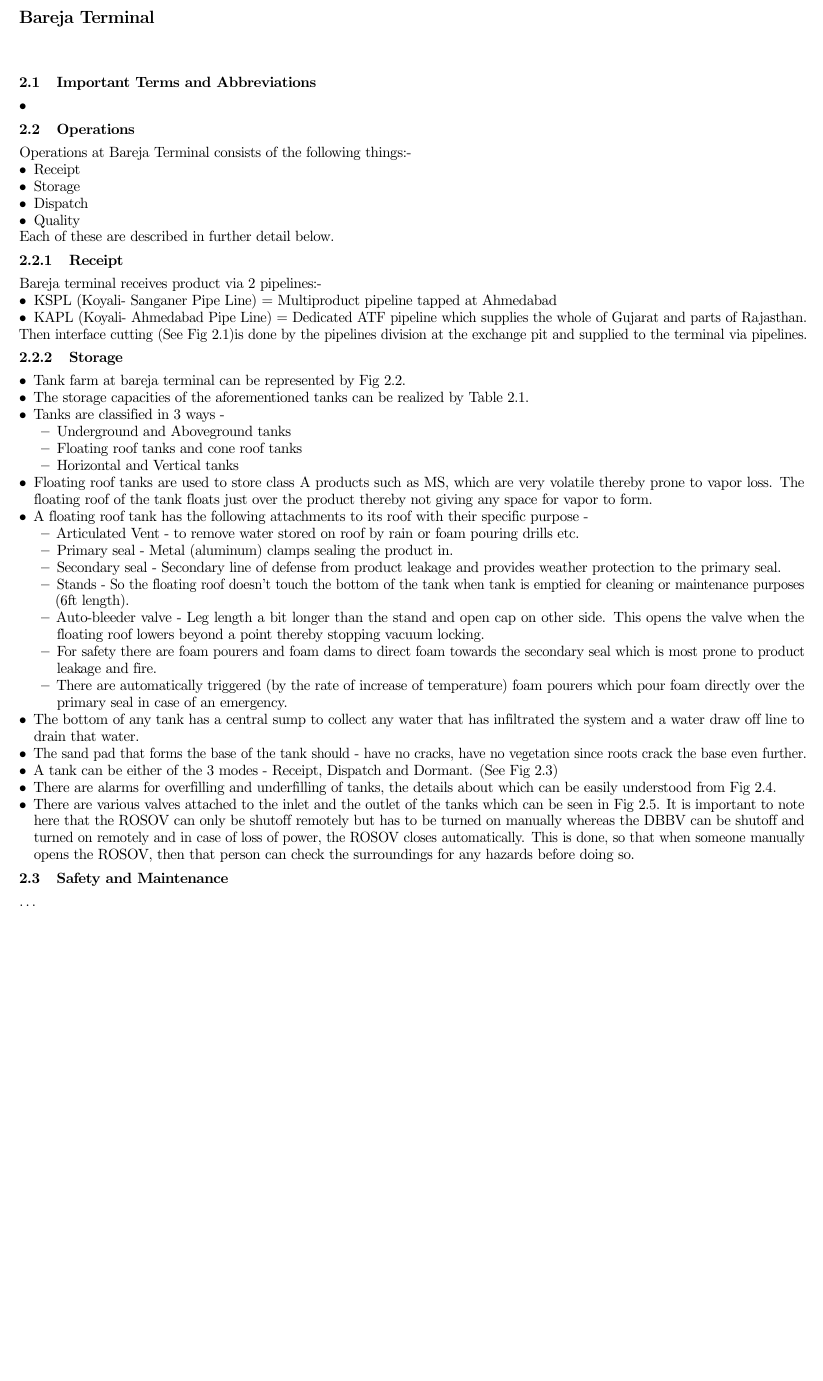
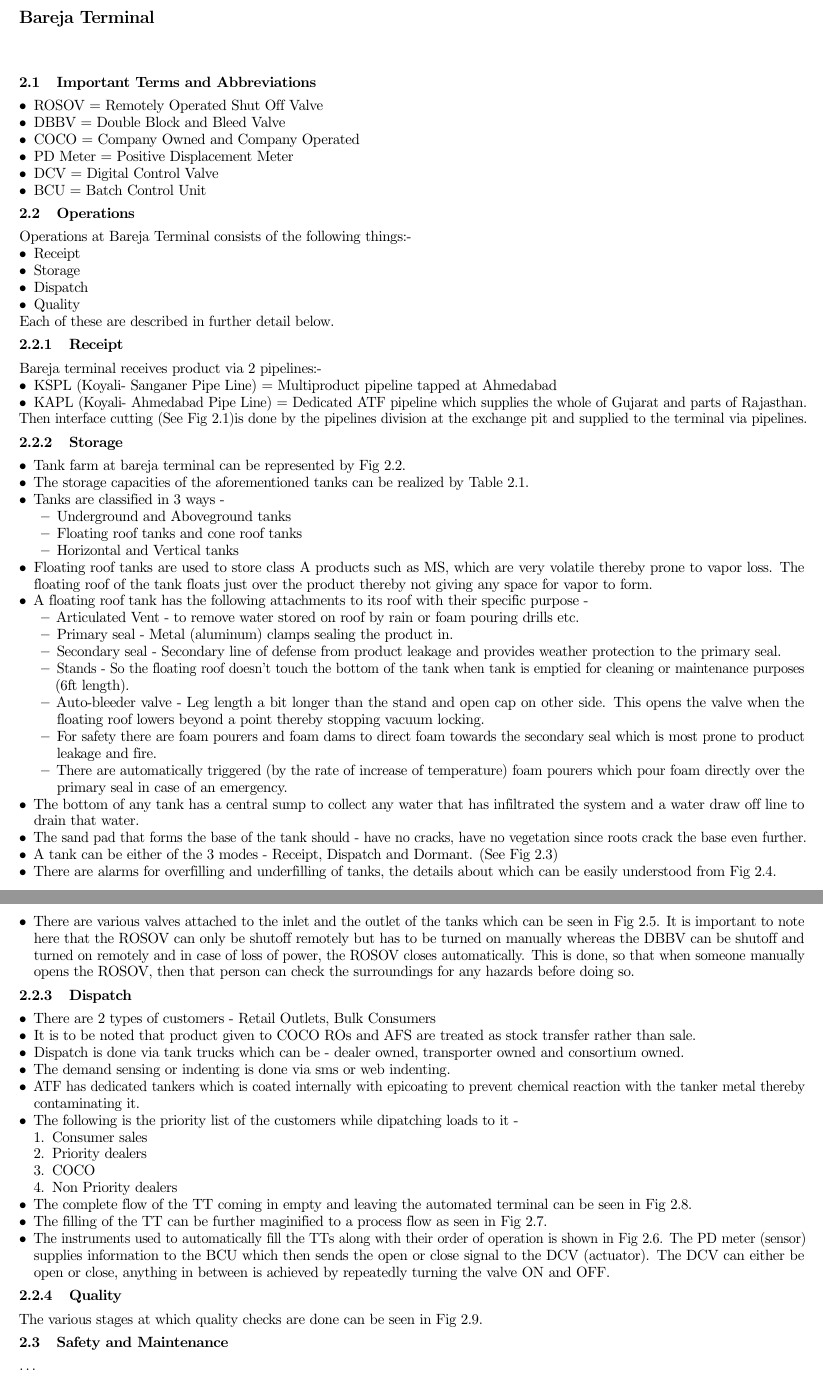
Before and after one commit to mr-solenya/marketing, a LaTeX thesis (marketing_tuneer.tex): part of page 14 of 19 before the commit and two parts of pages 14 and 15 of 21 after it, the two joined at a grey line, cut so that both start at the same text, the shorter picture padded with empty space. Compiled offline with pdfLaTeX.

Commit message:
bareja operations almost done

```diff
--- a/marketing_tuneer.tex
+++ b/marketing_tuneer.tex
@@ -419,7 +419,12 @@
 \chapter{Bareja Terminal}
 	\section{Important Terms and Abbreviations}
 	\begin{itemize}
-		\item
+		\item ROSOV = Remotely Operated Shut Off Valve
+		\item DBBV = Double Block and Bleed Valve
+		\item COCO = Company Owned and Company Operated
+		\item PD Meter = Positive Displacement Meter
+		\item DCV = Digital Control Valve
+		\item BCU = Batch Control Unit
 	\end{itemize}
 	\section{Operations}
 	Operations at Bareja Terminal consists of the following things:-
@@ -464,6 +469,26 @@
 		\item There are alarms for overfilling and underfilling of tanks, the details about which can be easily understood from Fig \ref{tank_alarms}.
 		\item There are various valves attached to the inlet and the outlet of the tanks which can be seen in Fig \ref{tank_valves}. It is important to note here that the ROSOV can only be shutoff remotely but has to be turned on manually whereas the DBBV can be shutoff and turned on remotely and in case of loss of power, the ROSOV closes automatically. This is done, so that when someone manually opens the ROSOV, then that person can check the surroundings for any hazards before doing so.
 	\end{itemize}
+	\subsection{Dispatch}
+	\begin{itemize}
+		\item There are 2 types of customers - Retail Outlets, Bulk Consumers
+		\item It is to be noted that product given to COCO ROs and AFS are treated as stock transfer rather than sale.
+		\item Dispatch is done via tank trucks which can be - dealer owned, transporter owned and consortium owned.
+		\item The demand sensing or indenting is done via sms or web indenting.
+		\item ATF has dedicated tankers which is coated internally with epicoating to prevent chemical reaction with the tanker metal thereby contaminating it.
+		\item The following is the priority list of the customers while dipatching loads to it -
+		\begin{enumerate}
+			\item Consumer sales
+			\item Priority dealers
+			\item COCO
+			\item Non Priority dealers
+		\end{enumerate}
+		\item The complete flow of the TT coming in empty and leaving the automated terminal can be seen in Fig \ref{distribution_flow}.
+		\item The filling of the TT can be further maginified to a process flow as seen in Fig \ref{filling_flow}.
+		\item The instruments used to automatically fill the TTs along with their order of operation is shown in Fig \ref{tlf_flow}. The PD meter (sensor) supplies information to the BCU which then sends the open or close signal to the DCV (actuator). The DCV can either be open or close, anything in between is achieved by repeatedly turning the valve ON and OFF.
+	\end{itemize}
+	\subsection{Quality}
+	The various stages at which quality checks are done can be seen in Fig \ref{bareja_quality_flow}.
 	\section{Safety and Maintenance}
 	\ldots
 	\section{FAQs}
```
Also changed, not shown: images/bareja_quality_flow.png (added), images/distribution_flow.jpg (added), images/filling_flow.jpg (added), images/tlf_flow.jpg (added), marketing_tuneer.tex (32 more changed lines), 9 other files.
